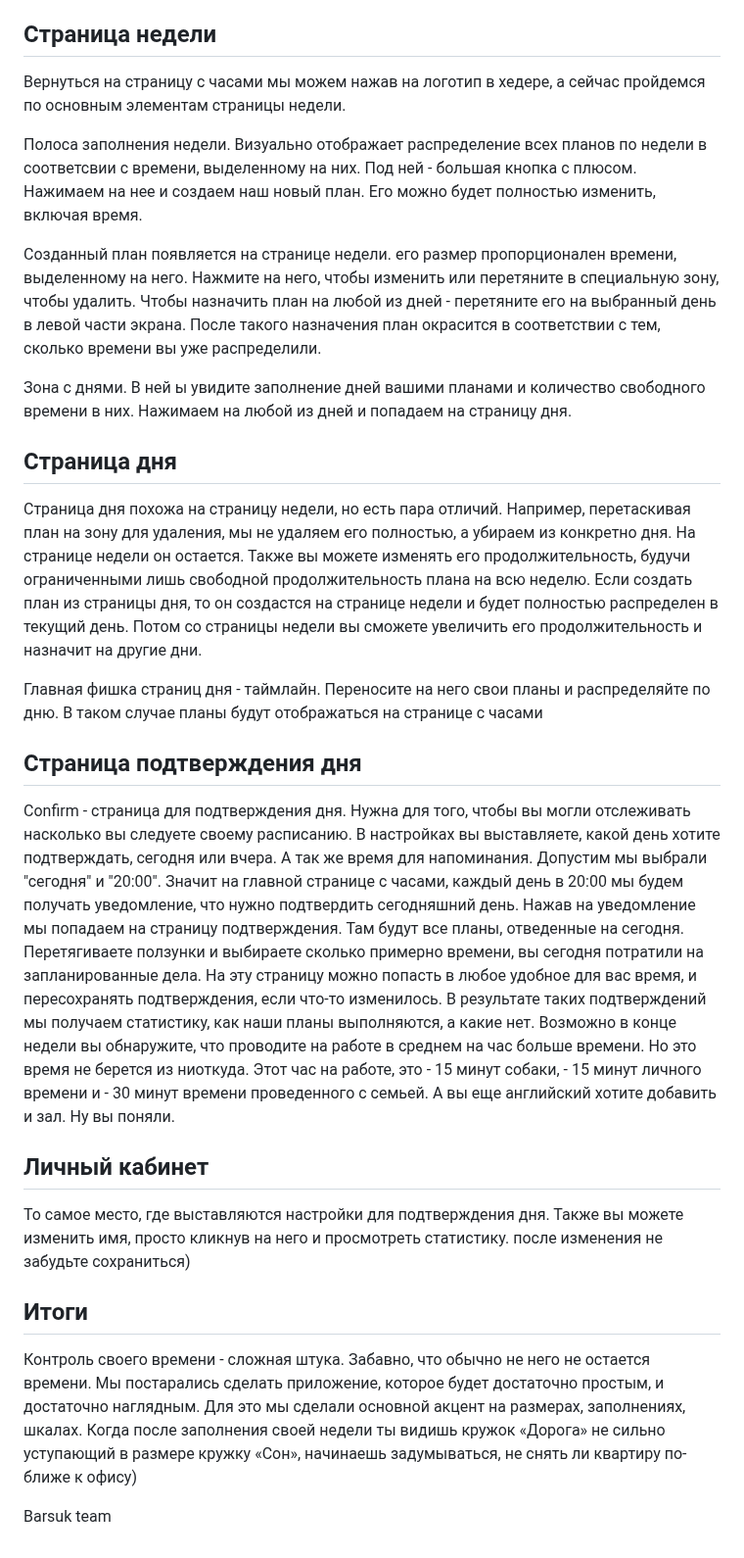
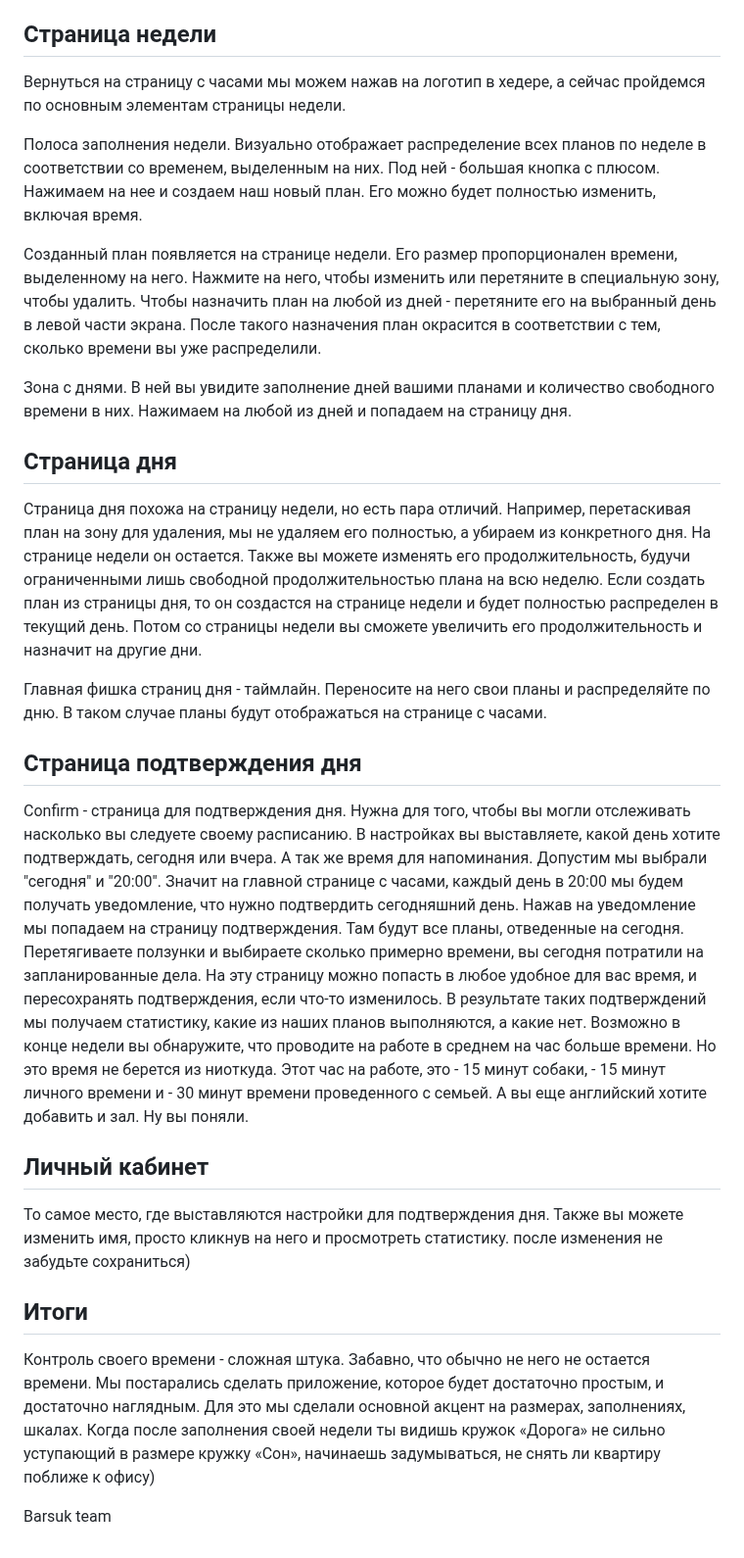
Before and after one commit to lexarudak/routine, a Markdown page: README.md, the part around the change. Shown at 98% size. GitHub-like rendering.

```diff
--- a/README.md
+++ b/README.md
@@ -31,25 +31,25 @@
  ## Страница недели
   Вернуться на страницу с часами мы можем нажав на логотип в хедере, а сейчас пройдемся по основным элементам страницы недели.
 
-  Полоса заполнения недели. Визуально отображает распределение всех планов по недели в соответсвии с времени, выделенному на них. Под ней - большая кнопка с плюсом. Нажимаем на нее и создаем наш новый план. Его можно будет полностью изменить, включая время.
+  Полоса заполнения недели. Визуально отображает распределение всех планов по неделе в соответствии со временем, выделенным на них. Под ней - большая кнопка с плюсом. Нажимаем на нее и создаем наш новый план. Его можно будет полностью изменить, включая время.
 
-  Созданный план появляется на странице недели. его размер пропорционален времени, выделенному на него. Нажмите на него, чтобы изменить или перетяните в специальную зону, чтобы удалить. Чтобы назначить план на любой из дней - перетяните его на выбранный день в левой части экрана. После такого назначения план окрасится в соответствии с тем, сколько времени вы уже распределили.
+  Созданный план появляется на странице недели. Его размер пропорционален времени, выделенному на него. Нажмите на него, чтобы изменить или перетяните в специальную зону, чтобы удалить. Чтобы назначить план на любой из дней - перетяните его на выбранный день в левой части экрана. После такого назначения план окрасится в соответствии с тем, сколько времени вы уже распределили.
 
-  Зона с днями. В ней ы увидите заполнение дней вашими планами и количество свободного времени в них. Нажимаем на любой из дней и попадаем на страницу дня.
+  Зона с днями. В ней вы увидите заполнение дней вашими планами и количество свободного времени в них. Нажимаем на любой из дней и попадаем на страницу дня.
 
  ## Страница дня
-  Страница дня похожа на страницу недели, но есть пара отличий. Например, перетаскивая план на зону для удаления, мы не удаляем его полностью, а убираем из конкретно дня. На странице недели он остается. Также вы можете изменять его продолжительность, будучи ограниченными лишь свободной продолжительность плана на всю неделю. Если создать план из страницы дня, то он создастся на странице недели и будет полностью распределен в текущий день. Потом со страницы недели вы сможете увеличить его продолжительность и назначит на другие дни.
+  Страница дня похожа на страницу недели, но есть пара отличий. Например, перетаскивая план на зону для удаления, мы не удаляем его полностью, а убираем из конкретного дня. На странице недели он остается. Также вы можете изменять его продолжительность, будучи ограниченными лишь свободной продолжительностью плана на всю неделю. Если создать план из страницы дня, то он создастся на странице недели и будет полностью распределен в текущий день. Потом со страницы недели вы сможете увеличить его продолжительность и назначит на другие дни.
 
-  Главная фишка страниц дня - таймлайн. Переносите на него свои планы и распределяйте по дню. В таком случае планы будут отображаться на странице с часами
+  Главная фишка страниц дня - таймлайн. Переносите на него свои планы и распределяйте по дню. В таком случае планы будут отображаться на странице с часами.
 
  ## Страница подтверждения дня
-  Confirm - страница для подтверждения дня. Нужна для того, чтобы вы могли отслеживать насколько вы следуете своему расписанию. В настройках вы выставляете, какой день хотите подтверждать, сегодня или вчера. А так же время для напоминания. Допустим мы выбрали "сегодня" и "20:00". Значит на главной странице с часами, каждый день в 20:00 мы будем получать уведомление, что нужно подтвердить сегодняшний день. Нажав на уведомление мы попадаем на страницу подтверждения. Там будут все планы, отведенные на сегодня. Перетягиваете ползунки и выбираете сколько примерно времени, вы сегодня потратили на запланированные дела. На эту страницу можно попасть в любое удобное для вас время, и пересохранять подтверждения, если что-то изменилось. В результате таких подтверждений мы получаем статистику, как наши планы выполняются, а какие нет. Возможно в конце недели вы обнаружите, что проводите на работе в среднем на час больше времени. Но это время не берется из ниоткуда. Этот час на работе, это - 15 минут собаки, - 15 минут личного времени и - 30 минут времени проведенного с семьей. А вы еще английский хотите добавить и зал. Ну вы поняли.
+  Confirm - страница для подтверждения дня. Нужна для того, чтобы вы могли отслеживать насколько вы следуете своему расписанию. В настройках вы выставляете, какой день хотите подтверждать, сегодня или вчера. А так же время для напоминания. Допустим мы выбрали "сегодня" и "20:00". Значит на главной странице с часами, каждый день в 20:00 мы будем получать уведомление, что нужно подтвердить сегодняшний день. Нажав на уведомление мы попадаем на страницу подтверждения. Там будут все планы, отведенные на сегодня. Перетягиваете ползунки и выбираете сколько примерно времени, вы сегодня потратили на запланированные дела. На эту страницу можно попасть в любое удобное для вас время, и пересохранять подтверждения, если что-то изменилось. В результате таких подтверждений мы получаем статистику, какие из наших планов выполняются, а какие нет. Возможно в конце недели вы обнаружите, что проводите на работе в среднем на час больше времени. Но это время не берется из ниоткуда. Этот час на работе, это - 15 минут собаки, - 15 минут личного времени и - 30 минут времени проведенного с семьей. А вы еще английский хотите добавить и зал. Ну вы поняли.
 
   ## Личный кабинет
   То самое место, где выставляются настройки для подтверждения дня. Также вы можете изменить имя, просто кликнув на него и просмотреть статистику. после изменения не забудьте сохраниться)
 
   ## Итоги
-  Контроль своего времени - сложная штука. Забавно, что обычно не него не остается времени. Мы постарались сделать приложение, которое будет достаточно простым, и достаточно наглядным. Для это мы сделали основной акцент на размерах, заполнениях, шкалах. Когда после заполнения своей недели ты видишь кружок «Дорога» не сильно уступающий в размере кружку «Сон», начинаешь задумываться, не снять ли квартиру по-ближе к офису)
+  Контроль своего времени - сложная штука. Забавно, что обычно не него не остается времени. Мы постарались сделать приложение, которое будет достаточно простым, и достаточно наглядным. Для это мы сделали основной акцент на размерах, заполнениях, шкалах. Когда после заполнения своей недели ты видишь кружок «Дорога» не сильно уступающий в размере кружку «Сон», начинаешь задумываться, не снять ли квартиру поближе к офису)
 
 
   Barsuk team
```
